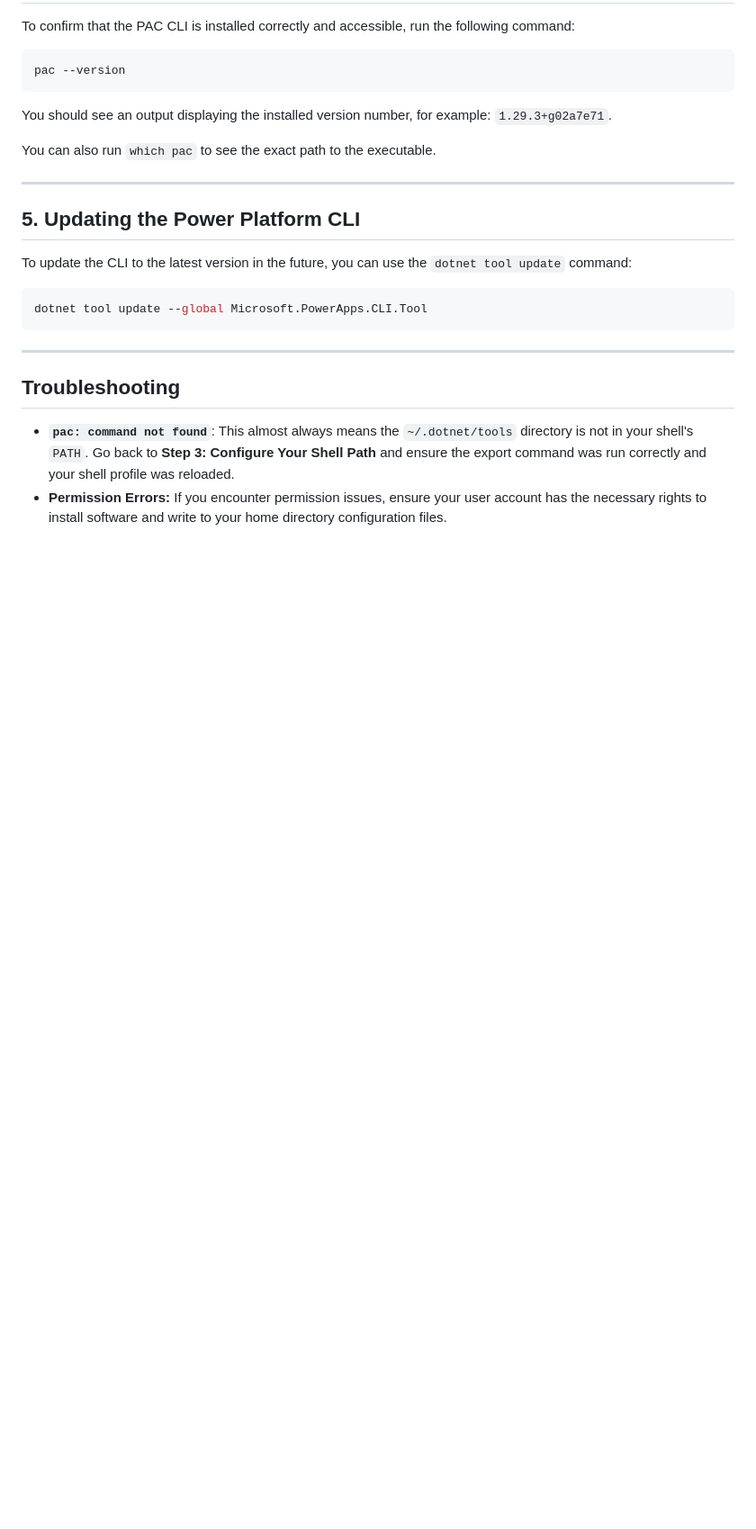
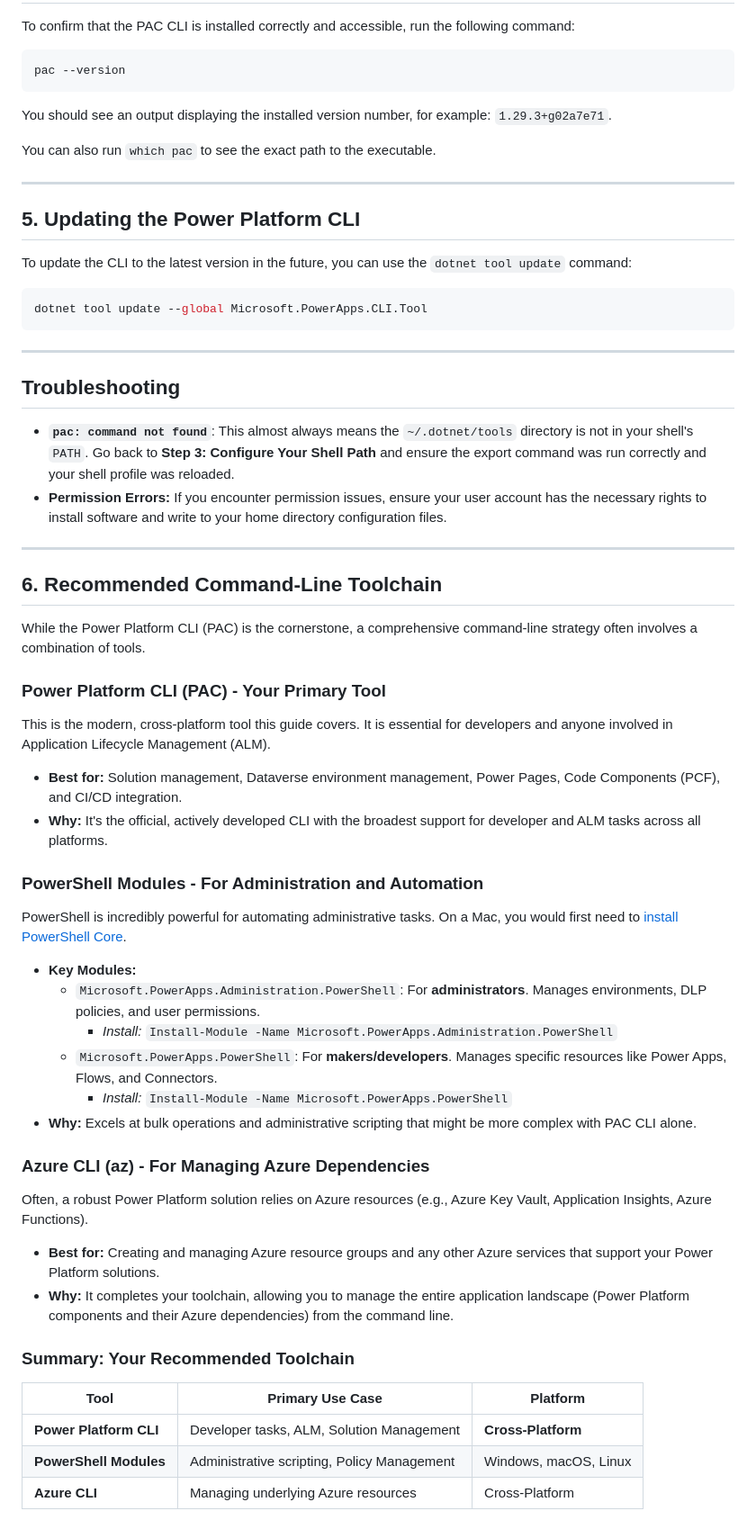
Before and after one commit to tyrionros/power-platform-admin, a Markdown page: cli_setup/pac-cli-setup-macos.md, the part around the change. Shown at 90% size. Drawn GitHub-style; blank space fills up the shorter version.

Commit message:
docs: Add section on recommended CLI toolchain

```diff
--- a/cli_setup/pac-cli-setup-macos.md
+++ b/cli_setup/pac-cli-setup-macos.md
@@ -77,3 +77,36 @@ dotnet tool update --global Microsoft.PowerApps.CLI.Tool
 
 *   **`pac: command not found`**: This almost always means the `~/.dotnet/tools` directory is not in your shell's `PATH`. Go back to **Step 3: Configure Your Shell Path** and ensure the export command was run correctly and your shell profile was reloaded.
 *   **Permission Errors:** If you encounter permission issues, ensure your user account has the necessary rights to install software and write to your home directory configuration files.
+
+---
+
+## 6. Recommended Command-Line Toolchain
+
+While the Power Platform CLI (PAC) is the cornerstone, a comprehensive command-line strategy often involves a combination of tools.
+
+### Power Platform CLI (PAC) - Your Primary Tool
+This is the modern, cross-platform tool this guide covers. It is essential for developers and anyone involved in Application Lifecycle Management (ALM).
+*   **Best for:** Solution management, Dataverse environment management, Power Pages, Code Components (PCF), and CI/CD integration.
+*   **Why:** It's the official, actively developed CLI with the broadest support for developer and ALM tasks across all platforms.
+
+### PowerShell Modules - For Administration and Automation
+PowerShell is incredibly powerful for automating administrative tasks. On a Mac, you would first need to [install PowerShell Core](https://learn.microsoft.com/en-us/powershell/scripting/install/installing-powershell-on-macos).
+*   **Key Modules:**
+    *   `Microsoft.PowerApps.Administration.PowerShell`: For **administrators**. Manages environments, DLP policies, and user permissions.
+        *   *Install:* `Install-Module -Name Microsoft.PowerApps.Administration.PowerShell`
+    *   `Microsoft.PowerApps.PowerShell`: For **makers/developers**. Manages specific resources like Power Apps, Flows, and Connectors.
+        *   *Install:* `Install-Module -Name Microsoft.PowerApps.PowerShell`
+*   **Why:** Excels at bulk operations and administrative scripting that might be more complex with PAC CLI alone.
+
+### Azure CLI (az) - For Managing Azure Dependencies
+Often, a robust Power Platform solution relies on Azure resources (e.g., Azure Key Vault, Application Insights, Azure Functions).
+*   **Best for:** Creating and managing Azure resource groups and any other Azure services that support your Power Platform solutions.
+*   **Why:** It completes your toolchain, allowing you to manage the entire application landscape (Power Platform components and their Azure dependencies) from the command line.
+
+### Summary: Your Recommended Toolchain
+
+| Tool                 | Primary Use Case                             | Platform      |
+| -------------------- | -------------------------------------------- | ------------- |
+| **Power Platform CLI** | Developer tasks, ALM, Solution Management    | **Cross-Platform** |
+| **PowerShell Modules** | Administrative scripting, Policy Management  | Windows, macOS, Linux |
+| **Azure CLI**          | Managing underlying Azure resources          | Cross-Platform  |
```
